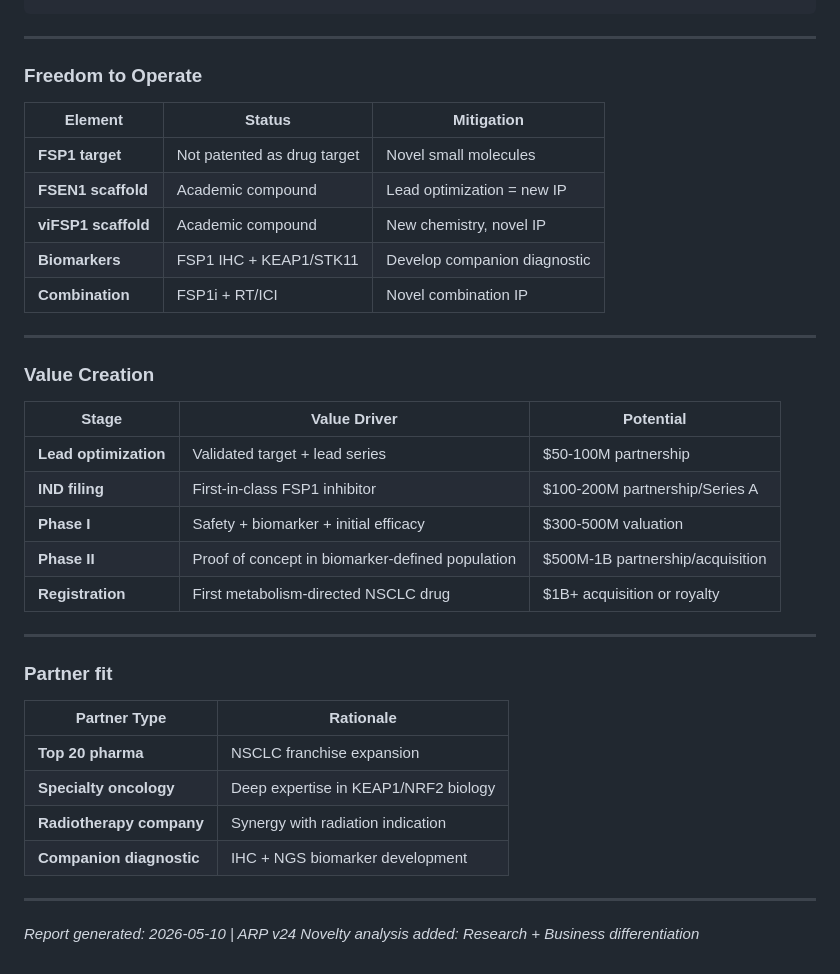
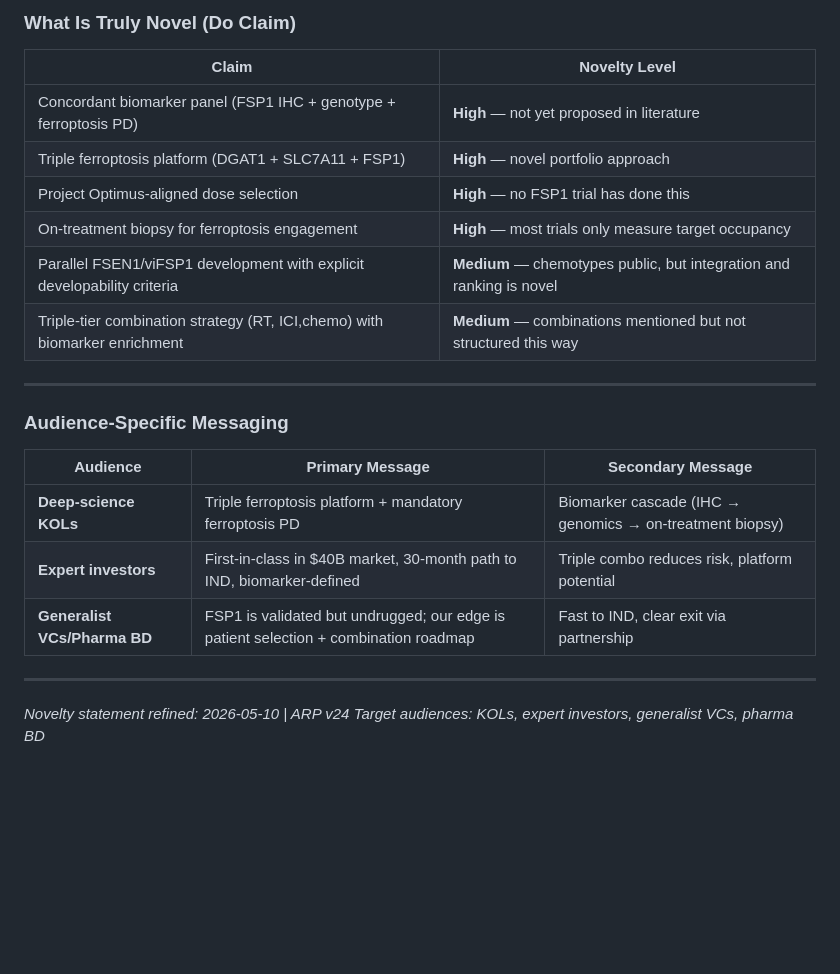
Before and after one commit to ohbryt/arp-v24, a Markdown page: FSP1_DEVELOPMENT_PLAN_2026.md, the part around one of its changes. Rendered like a GitHub page; blank space fills up the shorter version.

```diff
--- a/FSP1_DEVELOPMENT_PLAN_2026.md
+++ b/FSP1_DEVELOPMENT_PLAN_2026.md
@@ -312,42 +320,26 @@ DGAT1i (lipid droplets) + SLC7A11i (GSH) + FSP1i (CoQ)
 
+### What Is Truly Novel (Do Claim)
+
+| Claim | Novelty Level |
+|-------|--------------|
+| Concordant biomarker panel (FSP1 IHC + genotype + ferroptosis PD) | **High** — not yet proposed in literature |
+| Triple ferroptosis platform (DGAT1 + SLC7A11 + FSP1) | **High** — novel portfolio approach |
+| Project Optimus-aligned dose selection | **High** — no FSP1 trial has done this |
+| On-treatment biopsy for ferroptosis engagement | **High** — most trials only measure target occupancy |
+| Parallel FSEN1/viFSP1 development with explicit developability criteria | **Medium** — chemotypes public, but integration and ranking is novel |
+| Triple-tier combination strategy (RT, ICI,chemo) with biomarker enrichment | **Medium** — combinations mentioned but not structured this way |
 
 ---
 
-### Freedom to Operate
+### Audience-Specific Messaging
 
-| Element | Status | Mitigation |
-|---------|--------|------------|
-| **FSP1 target** | Not patented as drug target | Novel small molecules |
-| **FSEN1 scaffold** | Academic compound | Lead optimization = new IP |
-| **viFSP1 scaffold** | Academic compound | New chemistry, novel IP |
-| **Biomarkers** | FSP1 IHC + KEAP1/STK11 | Develop companion diagnostic |
-| **Combination** | FSP1i + RT/ICI | Novel combination IP |
+| Audience | Primary Message | Secondary Message |
+|----------|-----------------|------------------|
+| **Deep-science KOLs** | Triple ferroptosis platform + mandatory ferroptosis PD | Biomarker cascade (IHC → genomics → on-treatment biopsy) |
+| **Expert investors** | First-in-class in $40B market, 30-month path to IND, biomarker-defined | Triple combo reduces risk, platform potential |
+| **Generalist VCs/Pharma BD** | FSP1 is validated but undrugged; our edge is patient selection + combination roadmap | Fast to IND, clear exit via partnership |
 
 ---
 
-
-### Value Creation
-
-| Stage | Value Driver | Potential |
-|-------|-------------|-----------|
-| **Lead optimization** | Validated target + lead series | $50-100M partnership |
-| **IND filing** | First-in-class FSP1 inhibitor | $100-200M partnership/Series A |
-| **Phase I** | Safety + biomarker + initial efficacy | $300-500M valuation |
-| **Phase II** | Proof of concept in biomarker-defined population | $500M-1B partnership/acquisition |
-| **Registration** | First metabolism-directed NSCLC drug | $1B+ acquisition or royalty |
-
----
-
-### Partner fit
-
-| Partner Type | Rationale |
-|--------------|-----------|
-| **Top 20 pharma** | NSCLC franchise expansion |
-| **Specialty oncology** | Deep expertise in KEAP1/NRF2 biology |
-| **Radiotherapy company** | Synergy with radiation indication |
-| **Companion diagnostic** | IHC + NGS biomarker development |
-
----
-
-*Report generated: 2026-05-10 | ARP v24*
-*Novelty analysis added: Research + Business differentiation*
+*Novelty statement refined: 2026-05-10 | ARP v24*
+*Target audiences: KOLs, expert investors, generalist VCs, pharma BD*
```
Also changed, not shown: other parts of FSP1_DEVELOPMENT_PLAN_2026.md (+53 -45 lines).
